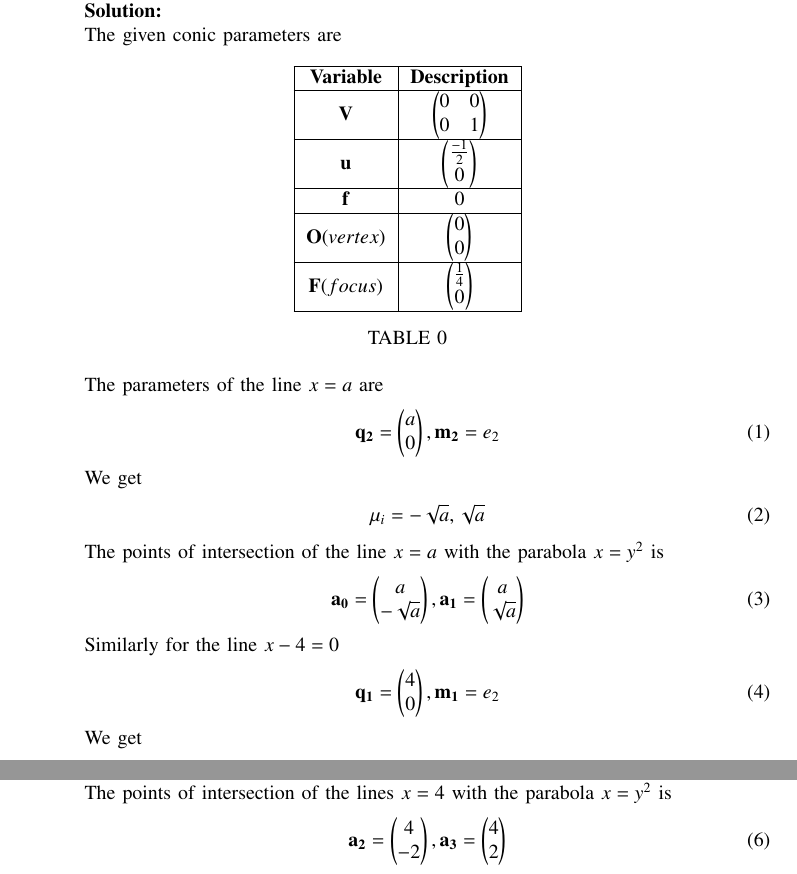
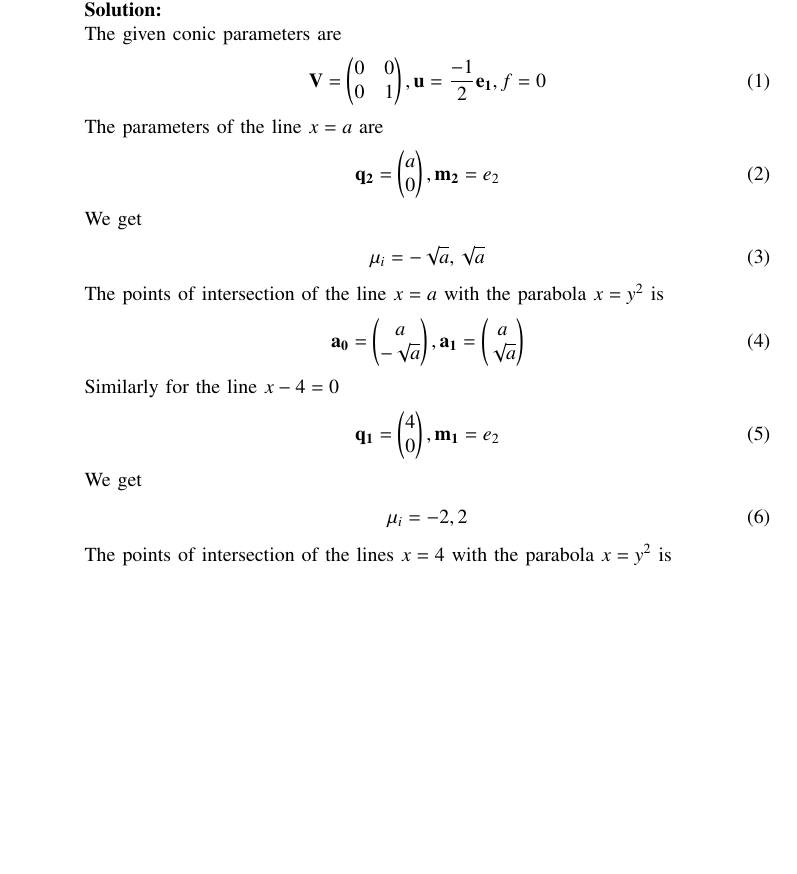
Before and after one commit to Rohith286/EE1030, a LaTeX problem sheet (Matgeo-7/assignment.tex): two parts of pages 1 and 2 of 2 before the commit and part of page 1 of 2 after it, the two joined at a grey line, cut so that both start at the same text, the shorter picture padded with empty space. Compiled offline with pdfLaTeX.

Commit message:
Adding Matgeo-7

```diff
--- a/Matgeo-7/assignment.tex
+++ b/Matgeo-7/assignment.tex
@@ -60,11 +60,9 @@
 \item [9.3.22] If the area between the curves $x=y^2$ and $x=4$ is divided into two equal parts by the line $x=a$, then find the value of $a$, using integration.\\
 \textbf{Solution:}\\
 The given conic parameters are
-\begin{table}[h!]
-      \centering
-      \input{tables/table.tex}
-      \caption{}
-\end{table}\\
+\begin{align}
+    \vec{V} = \myvec{0 & 0\\0 & 1}, \vec{u} = \frac{-1}{2}\vec{e_1}, f = 0
+\end{align}
 The parameters of the line $x=a$ are
 \begin{align}
     \vec{q_2} = \myvec{a\\0}, \vec{m_2} = e_2
```
Also changed, not shown: Matgeo-7/assignment.pdf, 3 other files.
